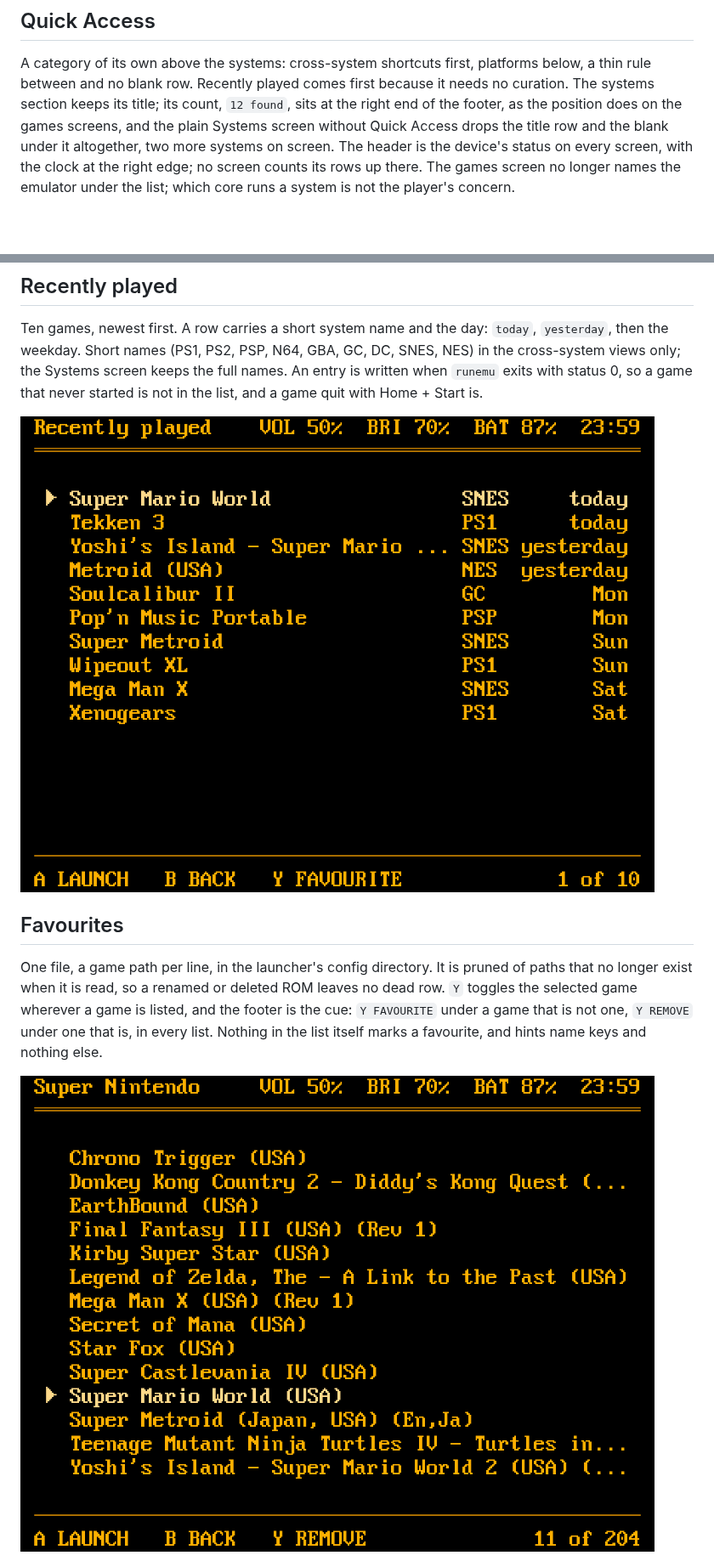
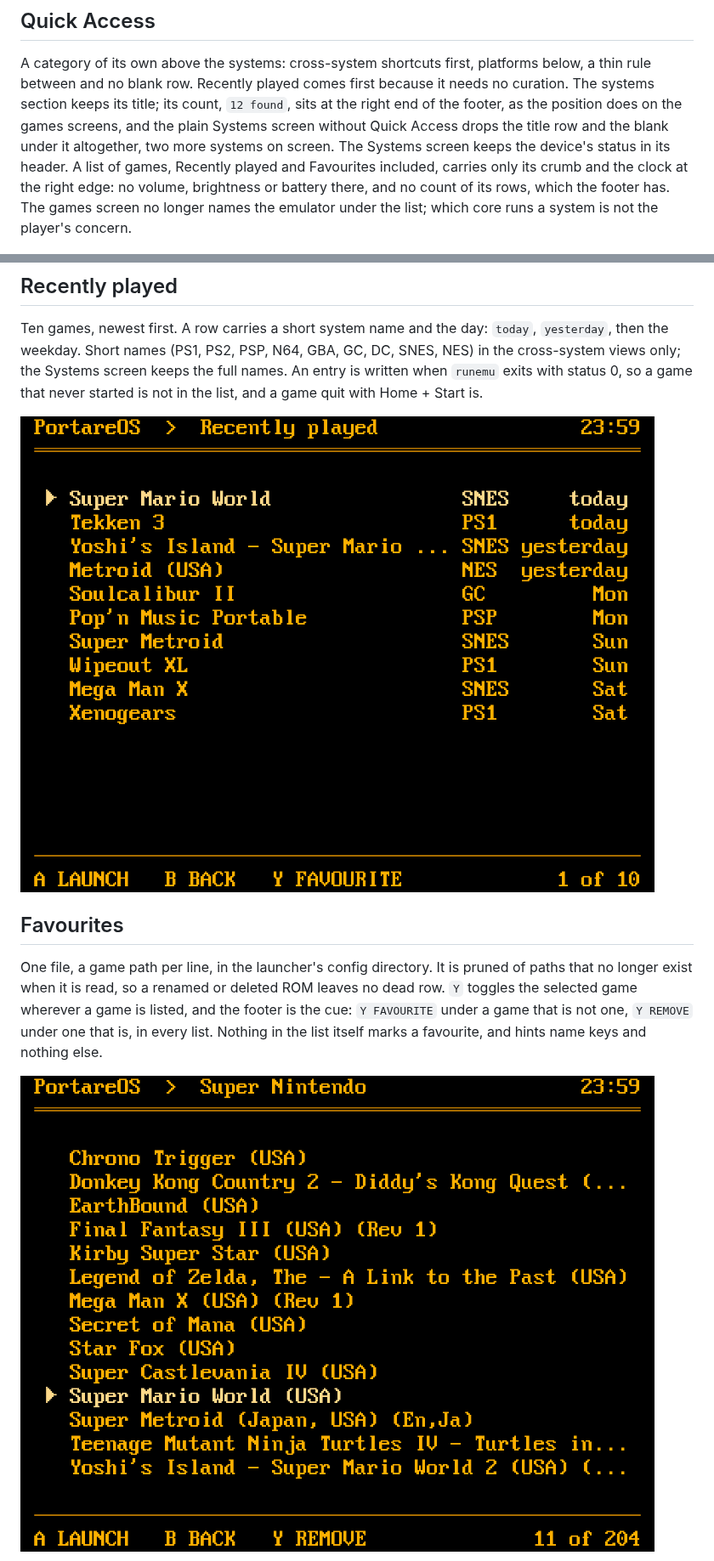
Before and after one commit to portare-ch/portarelauncher, a Markdown page: docs/lists.md, 2 parts joined by grey strips. Shown at 85% size. GitHub-like rendering; pictures changed too: docs/images/games-favourite-selected.png, docs/images/recently-played.png; blank space fills up the shorter version.

Commit message:
mockup: a game list's header is its crumb and the clock
No volume, brightness or battery on a list of games, and no count of
its rows up there; the Systems screen keeps the status.

```diff
--- a/docs/lists.md
+++ b/docs/lists.md
@@ -15,9 +15,11 @@ comes first because it needs no curation. The systems section keeps its
 title; its count, `12 found`, sits at the right end of the footer, as the
 position does on the games screens, and the plain Systems screen without
 Quick Access drops the title row and the blank under it altogether, two
-more systems on screen. The header is the device's status on every
-screen, with the clock at the right edge; no screen counts its rows up
-there. The games screen no longer names the emulator under the
+more systems on screen. The Systems screen keeps the device's status in
+its header. A list of games, Recently played and Favourites included,
+carries only its crumb and the clock at the right edge: no volume,
+brightness or battery there, and no count of its rows, which the footer
+has. The games screen no longer names the emulator under the
 list; which core runs a system is not the player's concern.
 
 ![Systems with Quick Access](images/systems-quick-access.png)
```
Also changed, not shown: docs/images/favourites.png, docs/images/games-long-titles.png, 2 other files.
